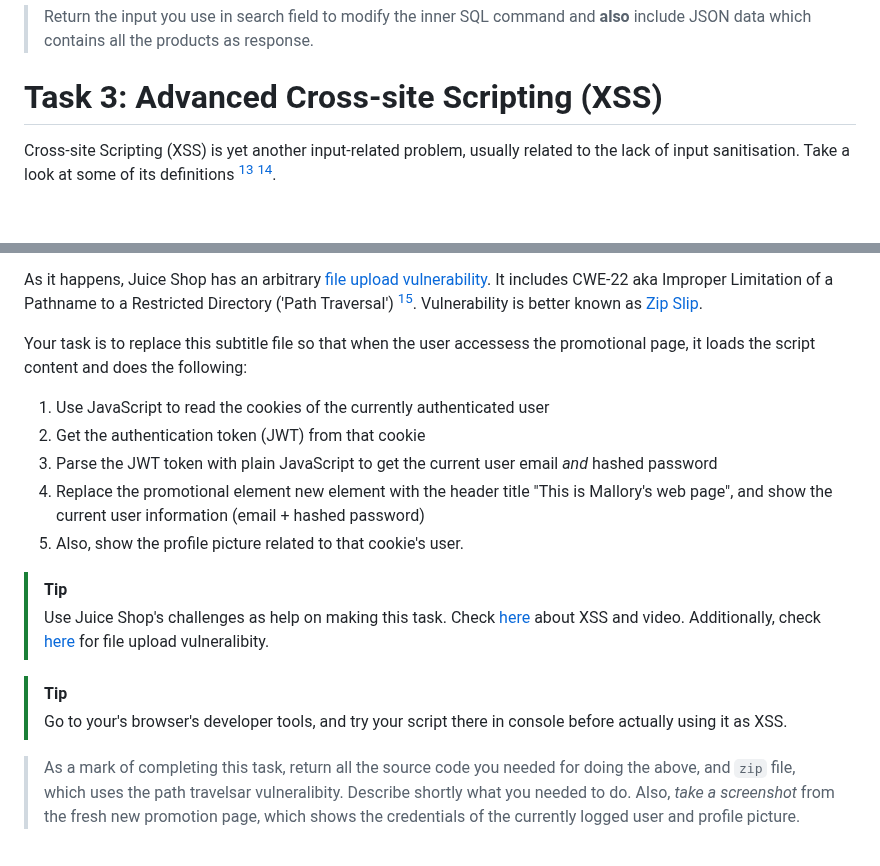
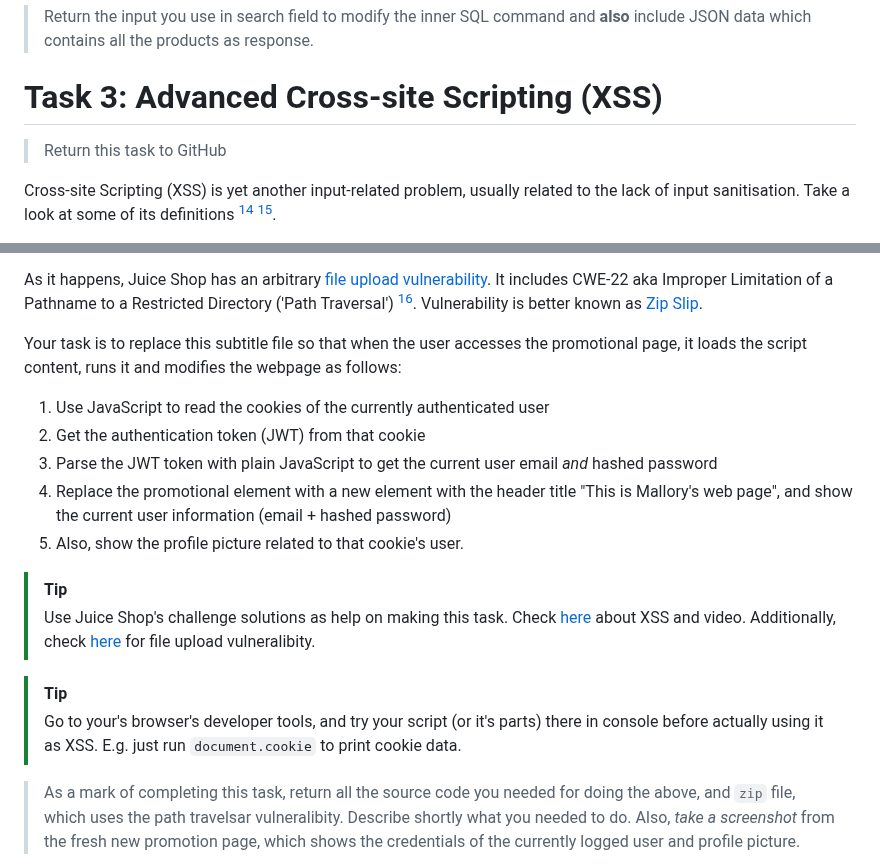
Before and after one commit to ouspg/CyberSecurityTesting101, a Markdown page: 5.DataInputSecurity/README.md, 2 parts joined by grey strips. Rendered like a GitHub page; blank space fills up the shorter version.

Commit message:
Typo fixes

```diff
--- a/5.DataInputSecurity/README.md
+++ b/5.DataInputSecurity/README.md
@@ -236,6 +236,8 @@ How can you get a list of all products, including the deleted ones?
 
 # Task 3: Advanced Cross-site Scripting (XSS)
 
+> Return this task to GitHub
+
 Cross-site Scripting (XSS) is yet another input-related problem, usually related to the lack of input sanitisation.
 Take a look at some of its definitions [^8] [^13].
 
@@ -277,23 +279,23 @@ It includes CWE-22 aka Improper Limitation of a Pathname to a Restricted Directo
 Vulnerability is better known as [Zip Slip](https://security.snyk.io/research/zip-slip-vulnerability).
 
 
-Your task is to replace this subtitle file so that when the user accessess the promotional page, it loads the script content and does the following:
+Your task is to replace this subtitle file so that when the user accesses the promotional page, it loads the script content, runs it and modifies the webpage as follows:
 
 1. Use JavaScript to read the cookies of the currently authenticated user
 2. Get the authentication token (JWT) from that cookie
 3. Parse the JWT token with plain JavaScript to get the current user email *and* hashed password
-4. Replace the promotional element new element with the header title "This is Mallory's web page", and show the current user information (email + hashed password)
+4. Replace the promotional element with a new element with the header title "This is Mallory's web page", and show the current user information (email + hashed password)
 5. Also, show the profile picture related to that cookie's user.
 
 
 > [!Tip]
-> Use Juice Shop's challenges as help on making this task.
+> Use Juice Shop's challenge solutions as help on making this task.
 > Check [here](https://pwning.owasp-juice.shop/companion-guide/latest/appendix/solutions.html#_embed_an_xss_payload_into_our_promo_video) about XSS and video.
 > Additionally, check [here](https://pwning.owasp-juice.shop/companion-guide/latest/appendix/solutions.html#_overwrite_the_legal_information_file) for file upload vulneralibity.
 
 
 > [!Tip]
-> Go to your's browser's developer tools, and try your script there in console before actually using it as XSS.
+> Go to your's browser's developer tools, and try your script (or it's parts) there in console before actually using it as XSS. E.g. just run `document.cookie` to print cookie data.
 
 
 > As a mark of completing this task, return all the source code you needed for doing the above, and `zip` file, which uses the path travelsar vulneralibity. Describe shortly what you needed to do. Also, *take a screenshot* from the fresh new promotion page, which shows the credentials of the currently logged user and profile picture.
```
Also changed, not shown: other parts of 5.DataInputSecurity/README.md (+1 -1 lines).
